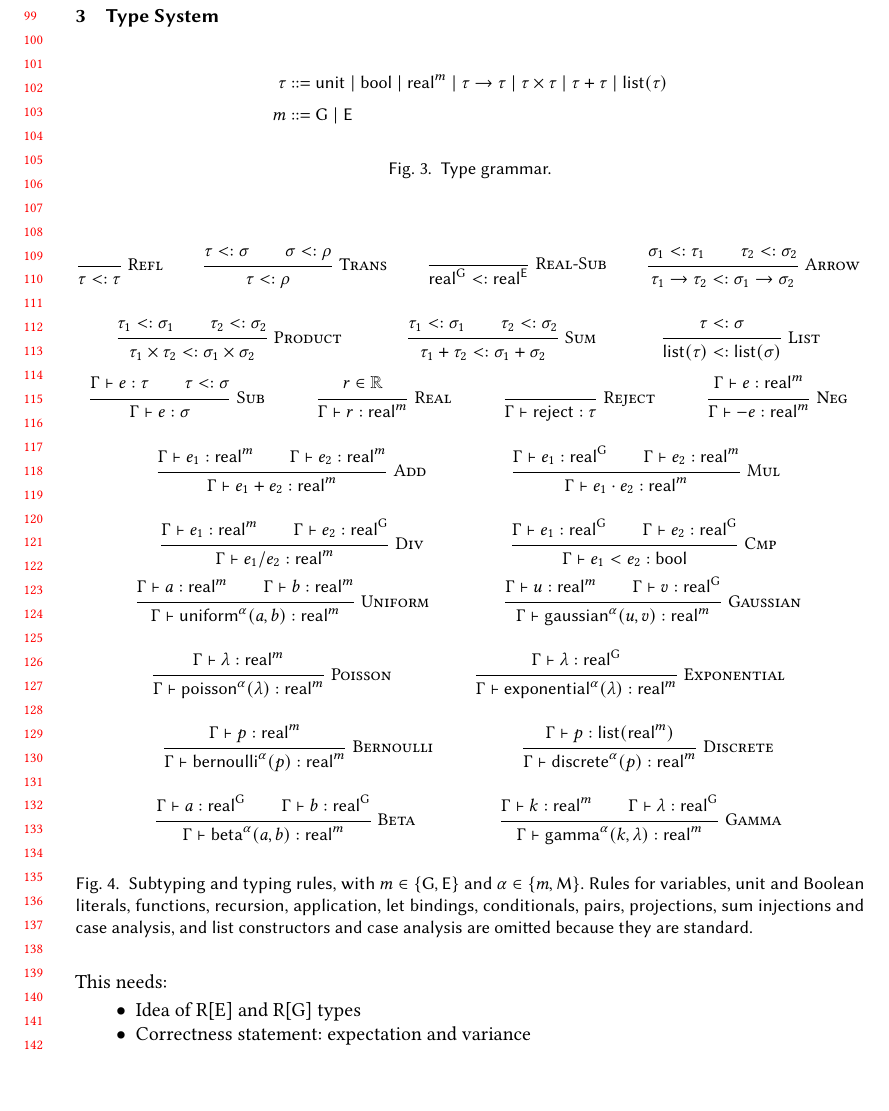
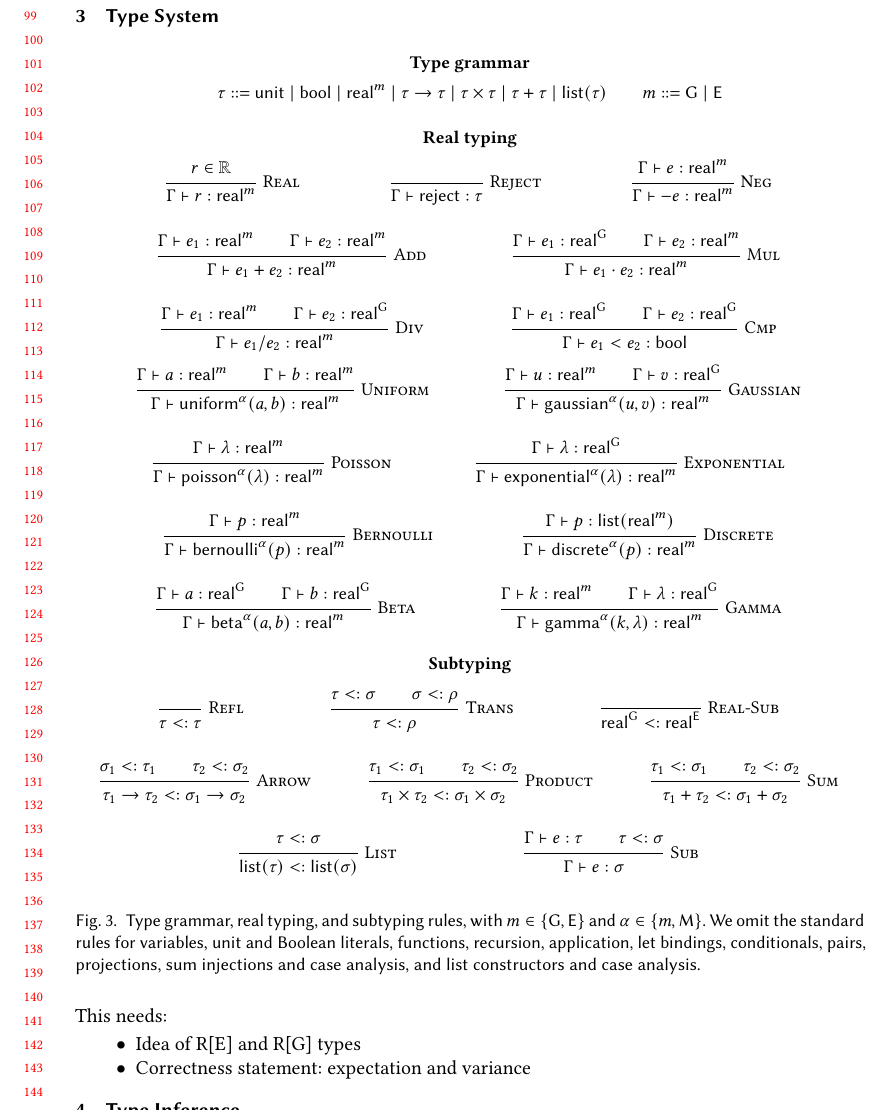
Before and after one commit to julesjacobs/determinize, a LaTeX paper (tex/main.tex, which reads tex/figures/types.tex, tex/figures/typing.tex, tex/sections/3_type_system.tex): part of page 3 of 4, cut so that both start at the same text, the shorter picture padded with empty space. Compiled offline with pdfLaTeX.

Commit message:
Combine type grammar and typing rules in one figure
- Put type grammar, real typing, and subtyping in separate sections.
- Keep the mode grammar inline and simplify the caption.

```diff
--- a/tex/figures/types.tex
+++ /dev/null
@@ -1,13 +0,0 @@
-% !TeX root = ../main.tex
-\begin{figure}[H]
-\centering
-\small
-\begin{align*}
- \tau &::= \tyU\mid\tyB\mid\tyR m\mid\tau\to\tau
-       \mid\tau\times\tau\mid\tau+\tau\mid\tyL\tau\\[2pt]
- m &::= \G\mid\E
-\end{align*}
-\caption{Type grammar.}
-\label{fig:types}
-\Description{Types are unit, booleans, reals with G or E affinity, functions, products, sums, and lists.}
-\end{figure}
--- a/tex/figures/typing.tex
+++ b/tex/figures/typing.tex
@@ -2,27 +2,15 @@
 \begin{figure}[H]
 \centering
 \small
+\textbf{Type grammar}
+\[
+ \tau ::= \tyU\mid\tyB\mid\tyR m\mid\tau\to\tau
+       \mid\tau\times\tau\mid\tau+\tau\mid\tyL\tau
+ \qquad m ::= \G\mid\E
+\]
+\par\vspace{8pt}
+\textbf{Real typing}
 \begin{mathpar}
- \inferrule*[right=Refl]{ }{\tau<:\tau}
- \and
- \inferrule*[right=Trans]{\tau<:\sigma\\\sigma<:\rho}{\tau<:\rho}
- \and
- \inferrule*[right=Real-Sub]{ }{\tyR\G<:\tyR\E}
- \and
- \inferrule*[right=Arrow]{\sigma_1<:\tau_1\\\tau_2<:\sigma_2}
-   {\tau_1\to\tau_2<:\sigma_1\to\sigma_2}
- \and
- \inferrule*[right=Product]{\tau_1<:\sigma_1\\\tau_2<:\sigma_2}
-   {\tau_1\times\tau_2<:\sigma_1\times\sigma_2}
- \and
- \inferrule*[right=Sum]{\tau_1<:\sigma_1\\\tau_2<:\sigma_2}
-   {\tau_1+\tau_2<:\sigma_1+\sigma_2}
- \and
- \inferrule*[right=List]{\tau<:\sigma}{\tyL\tau<:\tyL\sigma}
-\end{mathpar}
-\begin{mathpar}
- \inferrule*[right=Sub]{\typing e\tau\\\tau<:\sigma}{\typing e\sigma}
- \and
  \inferrule*[right=Real]{r\in\Real}{\typing r{\tyR m}}
  \and
  \inferrule*[right=Reject]{ }{\typing{\kw{reject}}\tau}
@@ -66,11 +54,32 @@
  \inferrule*[right=Gamma]{\typing k{\tyR m}\\\typing\lambda{\tyR\G}}
    {\typing{\draw{gamma}\alpha{k,\lambda}}{\tyR m}}
 \end{mathpar}
-\caption{Subtyping and typing rules, with $m\in\{\G,\E\}$ and
-$\alpha\in\{m,\M\}$. Rules for variables, unit and Boolean literals, functions,
+\par\vspace{8pt}
+\textbf{Subtyping}
+\begin{mathpar}
+ \inferrule*[right=Refl]{ }{\tau<:\tau}
+ \and
+ \inferrule*[right=Trans]{\tau<:\sigma\\\sigma<:\rho}{\tau<:\rho}
+ \and
+ \inferrule*[right=Real-Sub]{ }{\tyR\G<:\tyR\E}
+ \and
+ \inferrule*[right=Arrow]{\sigma_1<:\tau_1\\\tau_2<:\sigma_2}
+   {\tau_1\to\tau_2<:\sigma_1\to\sigma_2}
+ \and
+ \inferrule*[right=Product]{\tau_1<:\sigma_1\\\tau_2<:\sigma_2}
+   {\tau_1\times\tau_2<:\sigma_1\times\sigma_2}
+ \and
+ \inferrule*[right=Sum]{\tau_1<:\sigma_1\\\tau_2<:\sigma_2}
+   {\tau_1+\tau_2<:\sigma_1+\sigma_2}
+ \and
+ \inferrule*[right=List]{\tau<:\sigma}{\tyL\tau<:\tyL\sigma}
+ \and
+ \inferrule*[right=Sub]{\typing e\tau\\\tau<:\sigma}{\typing e\sigma}
+\end{mathpar}
+\caption{Type grammar, real typing, and subtyping rules, with $m\in\{\G,\E\}$ and
+$\alpha\in\{m,\M\}$. We omit the standard rules for variables, unit and Boolean literals, functions,
 recursion, application, let bindings, conditionals, pairs, projections, sum
-injections and case analysis, and list constructors and case analysis are omitted
-because they are standard.}
+injections and case analysis, and list constructors and case analysis.}
 \label{fig:typing}
-\Description{Subtyping permits G reals where E reals are expected. Multiplication requires a G left operand, division a G denominator, and comparison two G operands. Distribution rules share the same premises for sampling and mean evaluation.}
+\Description{Type grammar, real typing rules, and subtyping rules. Subtyping permits G reals where E reals are expected. Multiplication requires a G left operand, division a G denominator, and comparison two G operands. Distribution rules share the same premises for sampling and mean evaluation.}
 \end{figure}
--- a/tex/sections/3_type_system.tex
+++ b/tex/sections/3_type_system.tex
@@ -2,7 +2,6 @@
 \section{Type System}
 \label{sec:type-system}
 
-\input{figures/types}
 \input{figures/typing}
 
 This needs:
```
